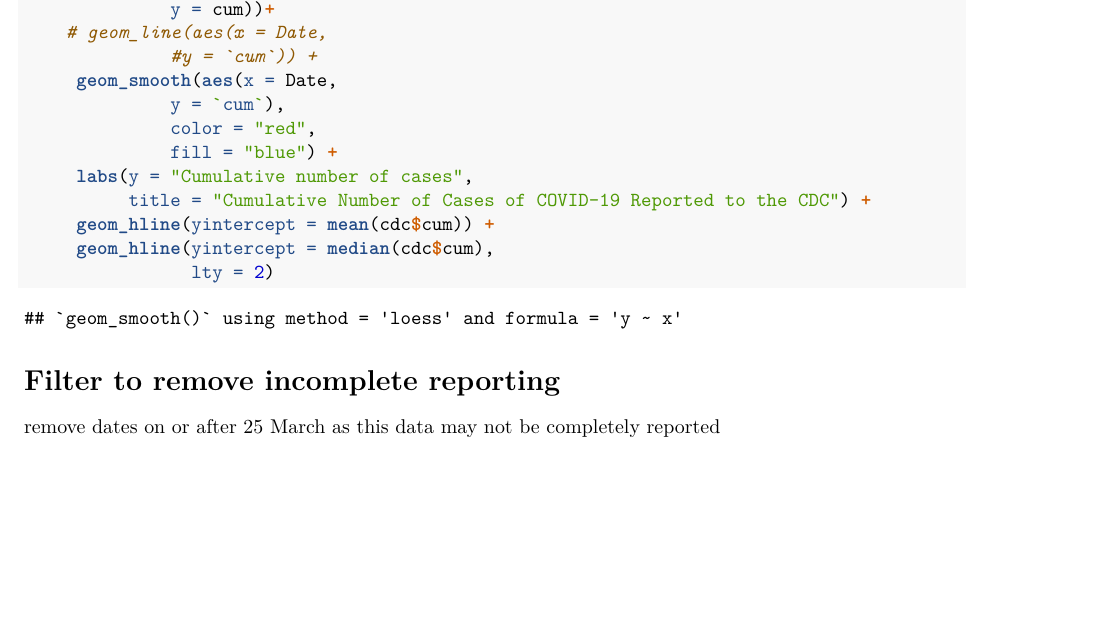
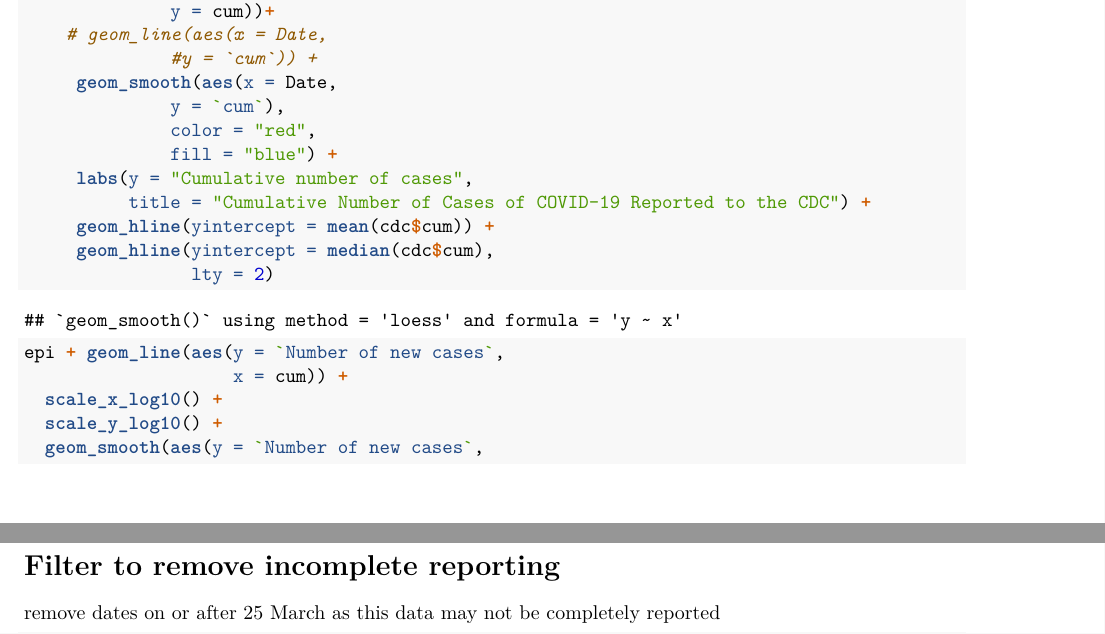
Before and after one commit to ab9sq/Covid-19, an R Markdown document (epi us explore.Rmd): part of page 2 of 9 before the commit and two parts of pages 2 and 7 of 12 after it, the two joined at a grey line, cut so that both start at the same text, the shorter picture padded with empty space. Rendered offline with R 4.5, knitr and Pandoc, then LaTeX, with nearby package versions.

Commit message:
new plot added

````diff
--- a/epi us explore.Rmd
+++ b/epi us explore.Rmd
@@ -89,6 +89,17 @@
                 lty = 2)
 ```
 
+```{r, fig.cap="Growth Rate"}
+epi + geom_line(aes(y = `Number of new cases`,
+                    x = cum)) +
+  scale_x_log10() +
+  scale_y_log10() +
+  geom_smooth(aes(y = `Number of new cases`,
+                    x = cum))
+
+```
+
+
 # Filter to remove incomplete reporting
 
 remove dates on or after 25 March as this data may not be completely reported
````
Also changed, not shown: epi-us-explore.html, epi-us-explore.pdf, epi us explore.Rmd (12 more changed lines).
